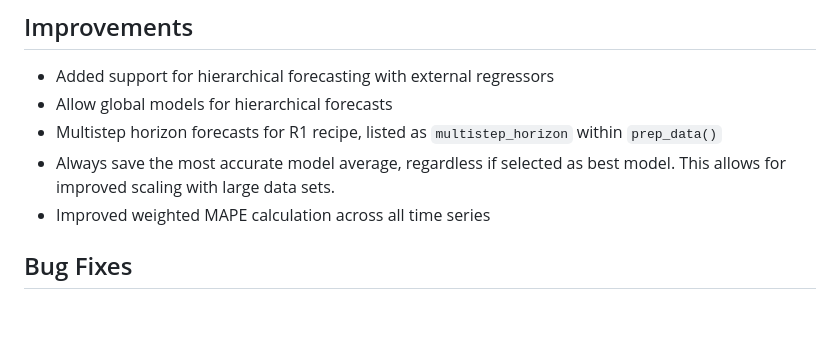
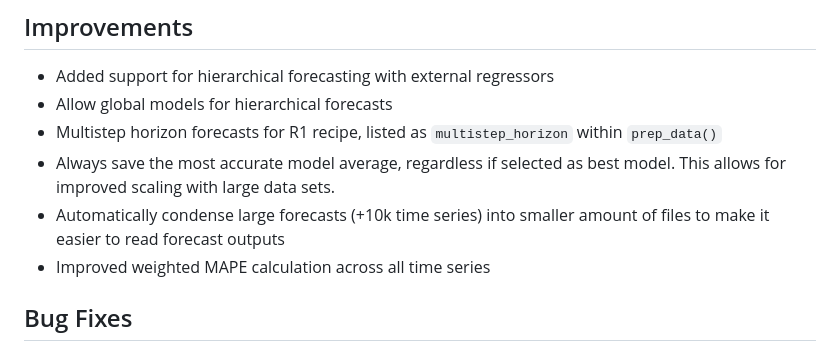
Before and after one commit to microsoft/finnts, a Markdown page: NEWS.md, the part around the change. Rendered like a GitHub page; blank space fills up the shorter version.

Commit message:
update news

```diff
--- a/NEWS.md
+++ b/NEWS.md
@@ -6,6 +6,7 @@
 -   Allow global models for hierarchical forecasts
 -   Multistep horizon forecasts for R1 recipe, listed as `multistep_horizon` within `prep_data()`
 -   Always save the most accurate model average, regardless if selected as best model. This allows for improved scaling with large data sets.
+-   Automatically condense large forecasts (+10k time series) into smaller amount of files to make it easier to read forecast outputs
 -   Improved weighted MAPE calculation across all time series
 
 ## Bug Fixes
```
